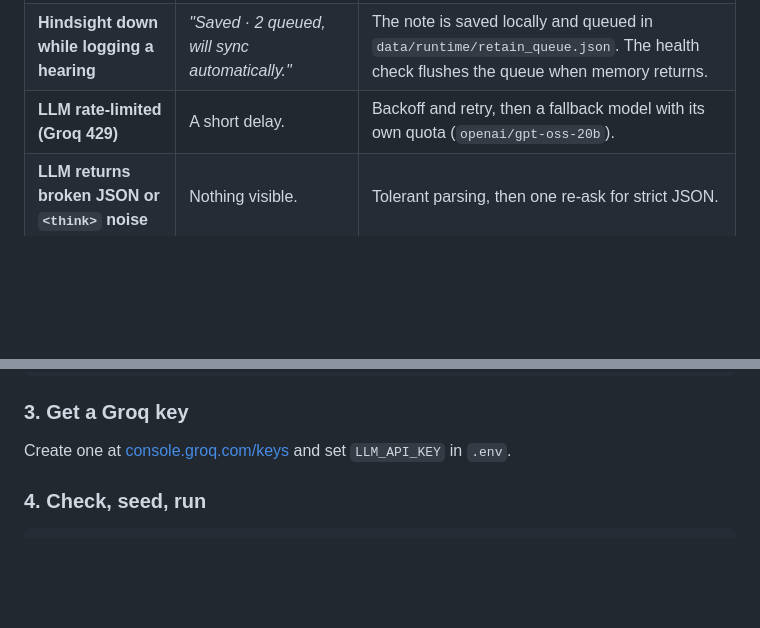
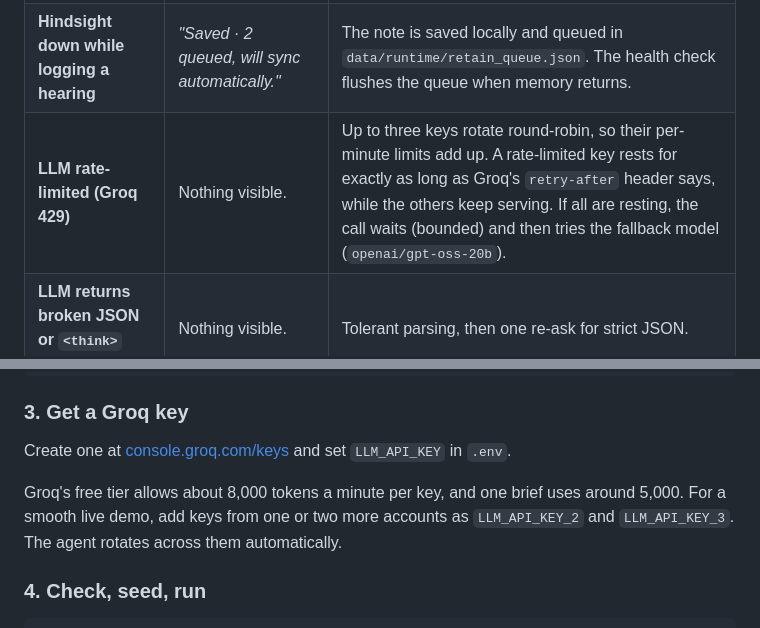
Before and after one commit to jahnaviyakkala/case-diary, a Markdown page: README.md, 2 parts joined by grey strips. GitHub-like rendering; blank space fills up the shorter version.

Commit message:
Document multi-key rotation

````diff
--- a/README.md
+++ b/README.md
@@ -89,7 +89,7 @@ A tool a lawyer relies on at 11 pm cannot show a stack trace. Every dependency h
 |---|---|---|
 | **Hindsight unreachable** | The brief still appears, with an amber *"answered from the local diary"* banner. | Recall falls back to keyword search over the diary, split into sentence-level facts. A 20-second circuit breaker stops every request from waiting on a timeout. |
 | **Hindsight down while logging a hearing** | *"Saved · 2 queued, will sync automatically."* | The note is saved locally and queued in `data/runtime/retain_queue.json`. The health check flushes the queue when memory returns. |
-| **LLM rate-limited (Groq 429)** | A short delay. | Backoff and retry, then a fallback model with its own quota (`openai/gpt-oss-20b`). |
+| **LLM rate-limited (Groq 429)** | Nothing visible. | Up to three keys rotate round-robin, so their per-minute limits add up. A rate-limited key rests for exactly as long as Groq's `retry-after` header says, while the others keep serving. If all are resting, the call waits (bounded) and then tries the fallback model (`openai/gpt-oss-20b`). |
 | **LLM returns broken JSON or `<think>` noise** | Nothing visible. | Tolerant parsing, then one re-ask for strict JSON. |
 | **LLM completely unavailable** | The brief shows recalled facts under the same headings, with a banner. | A template composer that invents nothing. |
 | **LLM cites a fact that does not exist** | The claim is dropped. | Citations are validated against the recalled fact ids before rendering. |
@@ -150,6 +150,8 @@ docker compose up -d        # API on :8888, Hindsight's own UI on :9999
 
 Create one at [console.groq.com/keys](https://console.groq.com/keys) and set `LLM_API_KEY` in `.env`.
 
+Groq's free tier allows about 8,000 tokens a minute per key, and one brief uses around 5,000. For a smooth live demo, add keys from one or two more accounts as `LLM_API_KEY_2` and `LLM_API_KEY_3`. The agent rotates across them automatically.
+
 ### 4. Check, seed, run
 
 ```bash
````
